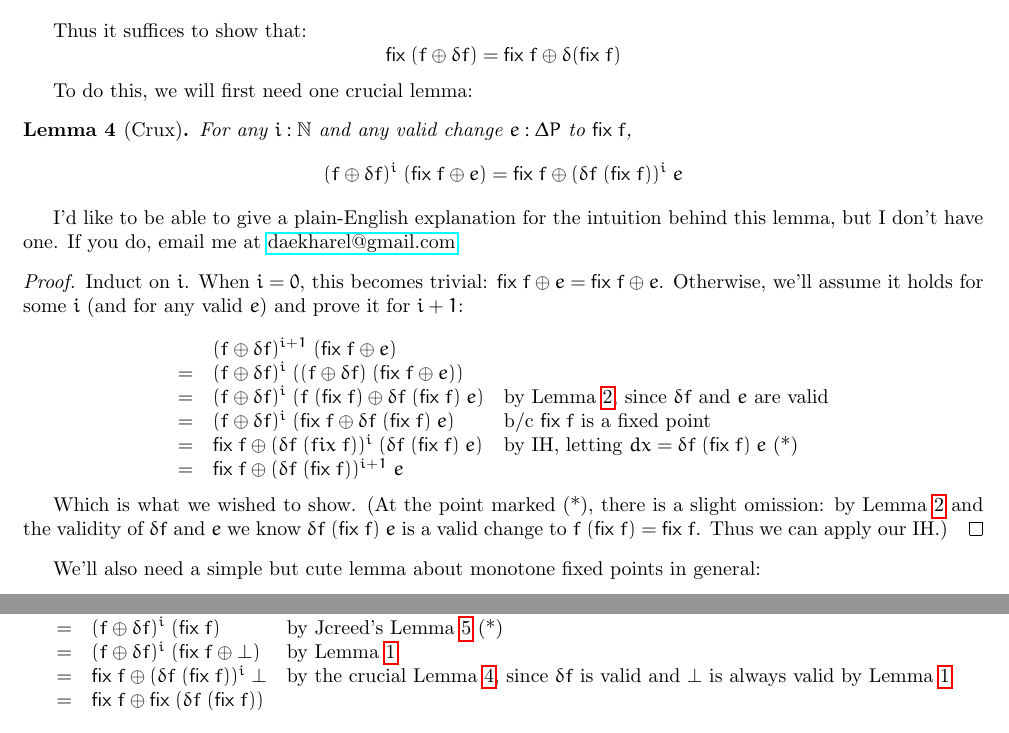
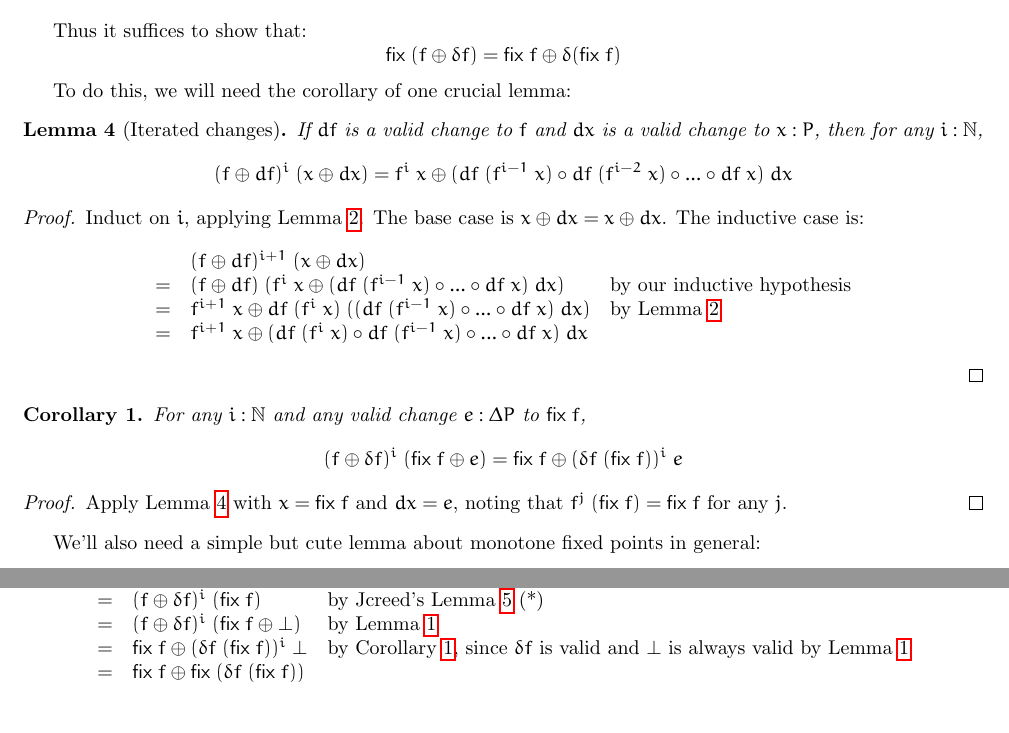
Before and after one commit to rntz/datafun, a LaTeX document (seminaive/fixderiv.tex): two parts of page 2 of 2, joined at a grey line, cut so that both start at the same text. Compiled offline with pdfLaTeX.

Commit message:
rewrite the crucial lemma

```diff
--- a/seminaive/fixderiv.tex
+++ b/seminaive/fixderiv.tex
@@ -142,43 +142,86 @@ a correct derivative, and therefore by equation \ref{eqn:correctness}:
 Thus it suffices to show that:
 \[ \fix\;(f \oplus \dv f) = \fix\;f \oplus \dv(\fix\;f) \]
 
-To do this, we will first need one crucial lemma:
+To do this, we will need the corollary of one crucial lemma:
 
-\begin{lemma}[Crux]
-  \label{lem:crux}
+
+\begin{lemma}[Iterated changes]
+  \label{lem:crux} If $df$ is a valid change to $f$ and $dx$ is a valid change to $x : P$, then for any $i : \N$,
+  \[
+  (f\oplus df)^i \;(x \oplus dx)
+  = f^i\;x \oplus
+  (df\;(f^{i-1}\;x) \circ df\;(f^{i-2}\;x) \circ ... \circ df\;x)\; dx
+  \]
+\end{lemma}
+
+\begin{proof}
+  Induct on $i$, applying Lemma \ref{lem:fun-change}. The base case is $x \oplus
+  dx = x \oplus dx$. The inductive case is:
+  \[
+  \begin{array}{cll}
+     & (f \oplus df)^{i+1}\; (x \oplus dx)\\
+    =& (f \oplus df)\; (f^i\;x \oplus
+    (df \;(f^{i-1}\;x) \circ ... \circ df\;x)\;dx)
+    & \text{by our inductive hypothesis}\\
+    =& f^{i+1}\;x \oplus df\; (f^i\;x) \;
+    ((df \;(f^{i-1}\;x) \circ ... \circ df\;x)\;dx)
+    & \text{by Lemma \ref{lem:fun-change}}\\
+    =& f^{i+1}\;x \oplus
+    (df\;(f^i\;x) \circ df\;(f^{i-1}\;x) \circ ... \circ df\;x)\;dx
+  \end{array}
+  \]
+\end{proof}
+
+\begin{corollary}
+  \label{cor:crux}
   For any $i : \N$ and any valid change $e : \Delta{P}$ to $\fix\;f$,
   \[
   (f\oplus\dv f)^i \;(\fix\;f \oplus e)
   = \fix\;f \oplus (\dv f \; (\fix\;f))^i \;e
   \]
-\end{lemma}
+\end{corollary}
+\begin{proof}
+  Apply Lemma \ref{lem:crux} with $x = \fix\;f$ and $dx = e$, noting that
+  $f^j\;(\fix\;f) = \fix\;f$ for any $j$.
+\end{proof}
 
-I'd like to be able to give a plain-English explanation for the intuition behind
-this lemma, but I don't have one. If you do, email me at
-\href{mailto:daekharel@gmail.com}{daekharel@gmail.com}.
 
-\begin{proof}
-  Induct on $i$. When $i = 0$, this becomes trivial: $\fix\;f\oplus e = \fix\;f
-  \oplus e$. Otherwise, we'll assume it holds for some $i$ (and for any valid
-  $e$) and prove it for $i+1$:
+%% \begin{lemma}[Crux]
+%%   \label{lem:crux}
+%%   For any $i : \N$ and any valid change $e : \Delta{P}$ to $\fix\;f$,
+%%   \[
+%%   (f\oplus\dv f)^i \;(\fix\;f \oplus e)
+%%   = \fix\;f \oplus (\dv f \; (\fix\;f))^i \;e
+%%   \]
+%% \end{lemma}
 
-  \[\begin{array}{cll}
-   & (f \oplus \dv f)^{i+1} \; (\fix\;f \oplus e)\\
-  =& (f \oplus \dv f)^i \; ((f \oplus \dv f) \; (\fix\;f \oplus e))\\
-  =& (f \oplus \dv f)^i \; (f\;(\fix\;f) \oplus \dv f \;(\fix\;f) \;e)
-  & \text{by Lemma \ref{lem:fun-change}, since $\dv f$ and $e$ are valid}\\
-  =& (f \oplus \dv f)^i \; (\fix\;f \oplus \dv f \;(\fix\;f) \;e)
-  & \text{b/c $\fix\;f$ is a fixed point}\\
-  =& \fix\;f \oplus (\dv f \;(fix\;f))^i \;(\dv f \;(\fix\;f) \;e)
-  & \text{by IH, letting $dx = \dv f \;(\fix\;f) \;e$ (*)}\\
-  =& \fix\;f \oplus (\dv f\;(\fix\;f))^{i+1}\;e
-  \end{array}\]
+%% I'd like to be able to give a plain-English explanation for the intuition behind
+%% this lemma, but I don't have one. If you do, email me at
+%% \href{mailto:daekharel@gmail.com}{daekharel@gmail.com}.
 
-  Which is what we wished to show. (At the point marked (*), there is a slight
-  omission: by Lemma \ref{lem:fun-change} and the validity of $\dv f$ and $e$ we
-  know $\dv f\; (\fix\;f) \;e$ is a valid change to $f\;(\fix\;f) = \fix\;f$.
-  Thus we can apply our IH.)
-\end{proof}
+%% \begin{proof}
+%%   Induct on $i$. When $i = 0$, this becomes trivial: $\fix\;f\oplus e = \fix\;f
+%%   \oplus e$. Otherwise, we'll assume it holds for some $i$ (and for any valid
+%%   $e$) and prove it for $i+1$:
+
+%%   \[\begin{array}{cll}
+%%    & (f \oplus \dv f)^{i+1} \; (\fix\;f \oplus e)\\
+%%   =& (f \oplus \dv f)^i \; ((f \oplus \dv f) \; (\fix\;f \oplus e))\\
+%%   =& (f \oplus \dv f)^i \; (f\;(\fix\;f) \oplus \dv f \;(\fix\;f) \;e)
+%%   & \text{by Lemma \ref{lem:fun-change}, since $\dv f$ and $e$ are valid}\\
+%%   =& (f \oplus \dv f)^i \; (\fix\;f \oplus \dv f \;(\fix\;f) \;e)
+%%   & \text{b/c $\fix\;f$ is a fixed point}\\
+%%   =& \fix\;f \oplus (\dv f \;(fix\;f))^i \;(\dv f \;(\fix\;f) \;e)
+%%   & \text{by IH, letting $dx = \dv f \;(\fix\;f) \;e$ (*)}\\
+%%   =& \fix\;f \oplus (\dv f\;(\fix\;f))^{i+1}\;e
+%%   \end{array}\]
+
+%%   Which is what we wished to show. (At the point marked (*), there is a slight
+%%   omission: by Lemma \ref{lem:fun-change} and the validity of $\dv f$ and $e$ we
+%%   know $\dv f\; (\fix\;f) \;e$ is a valid change to $f\;(\fix\;f) = \fix\;f$.
+%%   Thus we can apply our IH.)
+%% \end{proof}
+
 
 We'll also need a simple but cute lemma about monotone fixed points in general:
 
@@ -219,7 +262,7 @@ Armed with these, we can prove our main result:
     =& (f \oplus \dv f)^i \; (\fix\;f \oplus \bot)
     & \text{by Lemma \ref{lem:bot-change}}\\
     =& \fix\;f \oplus (\dv f \;(\fix\;f))^i \;\bot
-    & \text{by the crucial Lemma \ref{lem:crux}, since $\dv f$ is valid and $\bot$ is always valid by Lemma \ref{lem:bot-change}}\\
+    & \text{by Corollary \ref{cor:crux}, since $\dv f$ is valid and $\bot$ is always valid by Lemma \ref{lem:bot-change}}\\
     =& \fix\;f \oplus \fix\;(\dv f\;(\fix\;f))
   \end{array}
   \]
```
